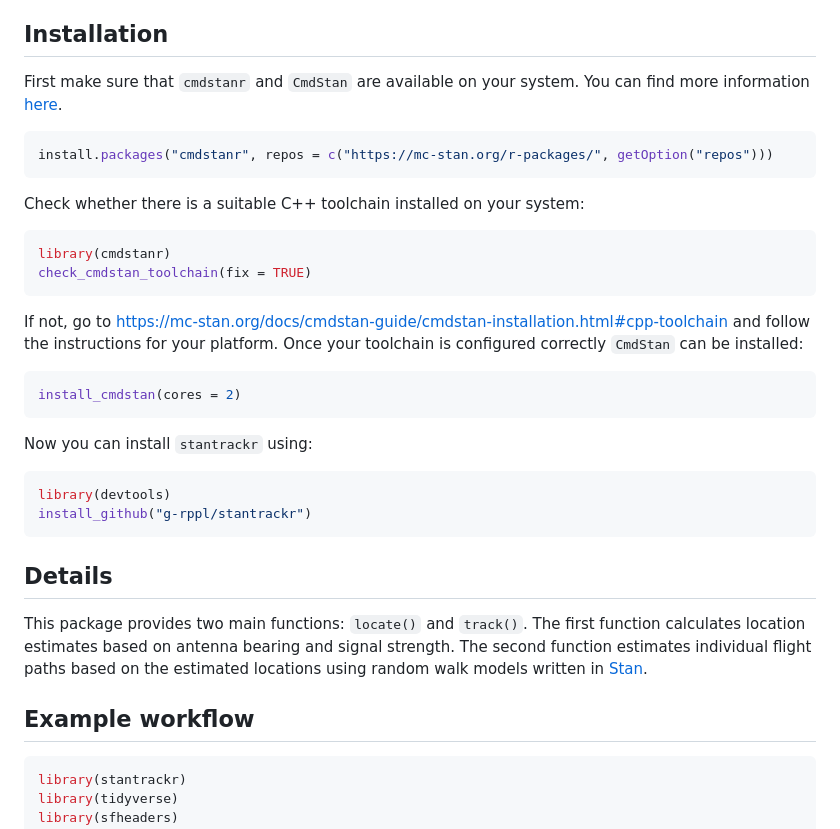
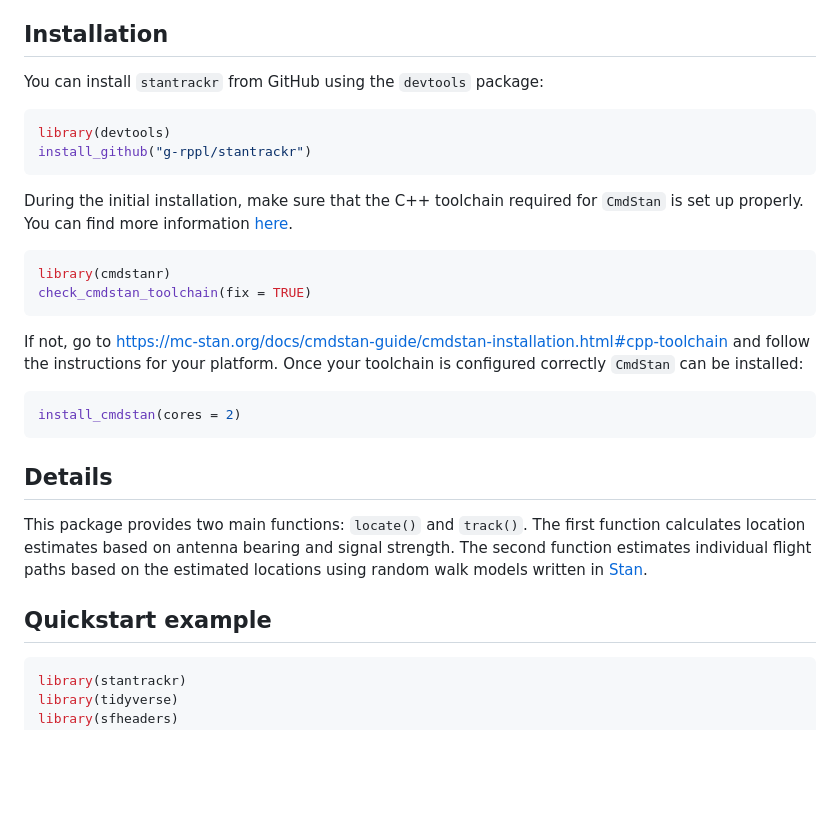
Before and after one commit to g-rppl/movetrack, a Markdown page: README.md, the part around the change. Rendered like a GitHub page; blank space fills up the shorter version.

````diff
--- a/README.md
+++ b/README.md
@@ -8,13 +8,14 @@
 
 ## Installation
 
-First make sure that `cmdstanr` and `CmdStan` are available on your system. You can find more information [here](https://mc-stan.org/cmdstanr/articles/cmdstanr.html).
+You can install `stantrackr` from GitHub using the `devtools` package:
 
 ```r
-install.packages("cmdstanr", repos = c("https://mc-stan.org/r-packages/", getOption("repos")))
+library(devtools)
+install_github("g-rppl/stantrackr")
 ```
 
-Check whether there is a suitable C++ toolchain installed on your system:
+During the initial installation, make sure that the C++ toolchain required for `CmdStan` is set up properly. You can find more information [here](https://mc-stan.org/cmdstanr/articles/cmdstanr.html).
 
 ```r
 library(cmdstanr)
@@ -27,18 +28,11 @@ If not, go to <https://mc-stan.org/docs/cmdstan-guide/cmdstan-installation.html#
 install_cmdstan(cores = 2)
 ```
 
-Now you can install `stantrackr` using:
-
-```r
-library(devtools)
-install_github("g-rppl/stantrackr")
-```
-
 ## Details
 
 This package provides two main functions: `locate()` and `track()`. The first function calculates location estimates based on antenna bearing and signal strength. The second function estimates individual flight paths based on the estimated locations using random walk models written in [Stan](https://mc-stan.org/).
 
-## Example workflow
+## Quickstart example
 
 ```r
 library(stantrackr)
````
